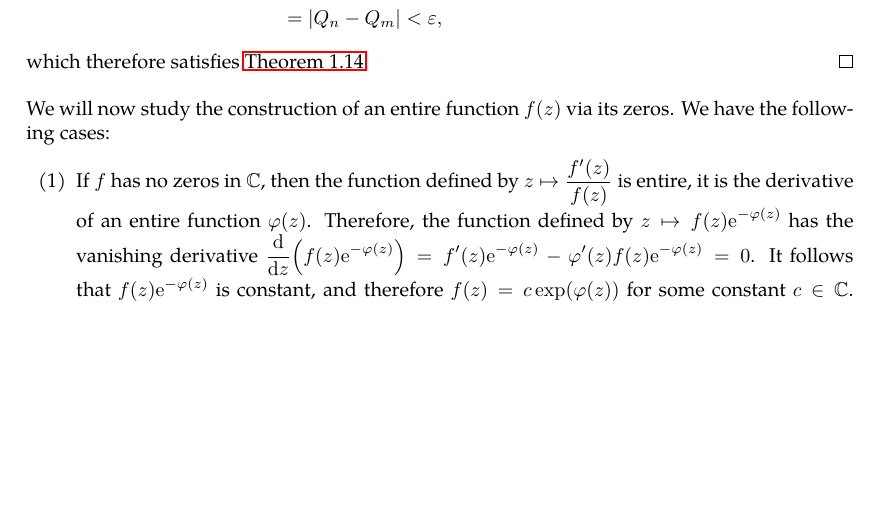
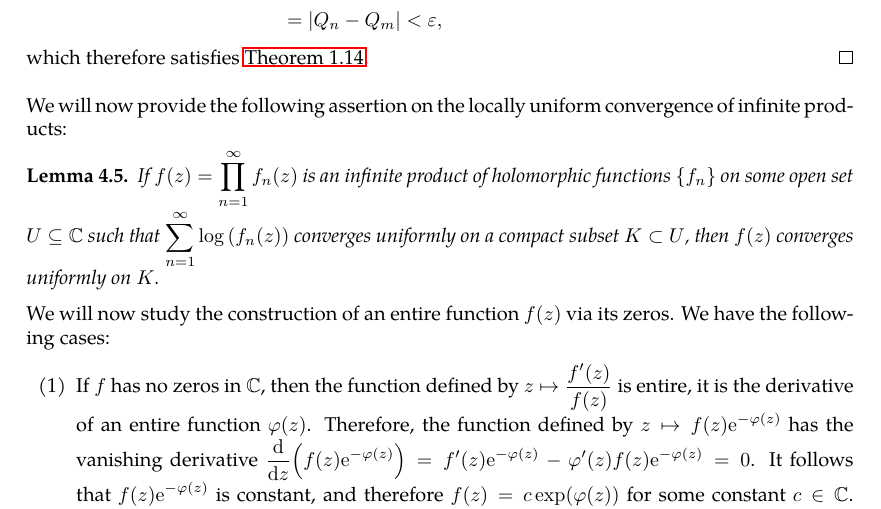
Before and after one commit to slipperking/complex-analysis-latex, a LaTeX document (main.tex): part of page 87 of 120 before the commit and part of page 87 of 119 after it, cut so that both start at the same text, the shorter picture padded with empty space. Compiled offline with pdfLaTeX.

Commit message:
overleaf_to_git (Sun Jul 20 23:20:48 2025 -0700): update main.tex from r18078 to r18079

```diff
--- a/main.tex
+++ b/main.tex
@@ -2256,7 +2256,10 @@ Similar to series, absolute convergence is a stronger condition than convergence
         & =\abs{Q_n-Q_m}<\varepsilon,
     \end{align*}
     which therefore satisfies \autoref{thm:cauchycriterionsequenceconvergence}.
-\end{proof}
+\end{proof} We will now provide the following assertion on the locally uniform convergence of infinite products:
+\begin{lemma}
+    If \(f(z)=\prod_{n=1}^\infty f_n(z)\) is an infinite product of holomorphic functions \(\qty{f_n}\) on some open set \(U\subseteq\mathbb{C}\) such that \(\sum_{n=1}^\infty\log\qty(f_n(z))\) converges uniformly on a compact subset \(K\subset U\), then \(f(z)\) converges uniformly on \(K\).
+\end{lemma}
 We will now study the construction of an entire function \(f(z)\) via its zeros. We have the following cases:
 \begin{enumerate}
     \item If \(f\) has no zeros in \(\mathbb{C}\), then the function defined by \(z\mapsto\frac{f'(z)}{f(z)}\) is entire, it is the derivative of an entire function \(\varphi(z)\). Therefore, the function defined by \(z\mapsto f(z)\ee^{-\varphi(z)}\) has the vanishing derivative \(\dv{z}(f(z)\ee^{-\varphi(z)})=f'(z)\ee^{-\varphi(z)}-\varphi'(z)f(z)\ee^{-\varphi(z)}=0\). It follows that \(f(z)\ee^{-\varphi(z)}\) is constant, and therefore \(f(z)=c\exp(\varphi(z))\) for some constant \(c\in\mathbb{C}\). Since \(\varphi(z)\) is entire, it follows that \(f(z)\) is also entire. Absorb the constant \(c\) into \(\varphi(z)\), and \(f(z)=\exp(\varphi(z))\).\label{itm:entirefunctionconstructednonvanishing}
```
